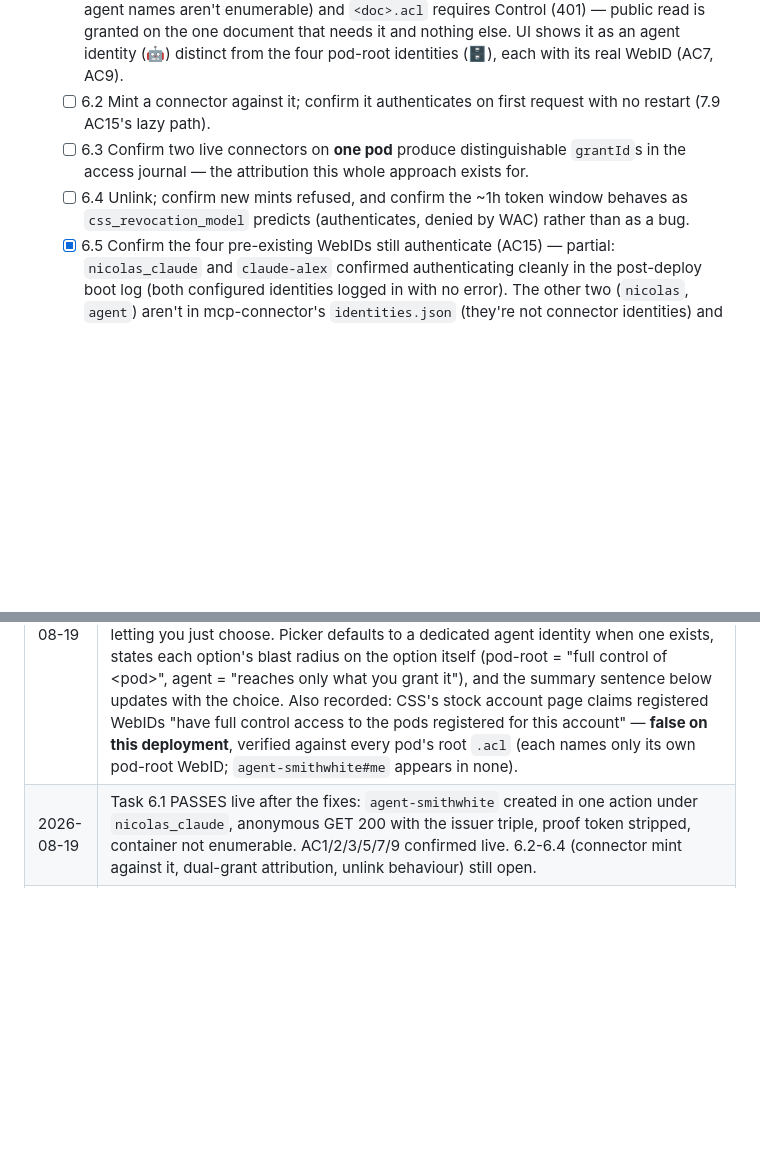
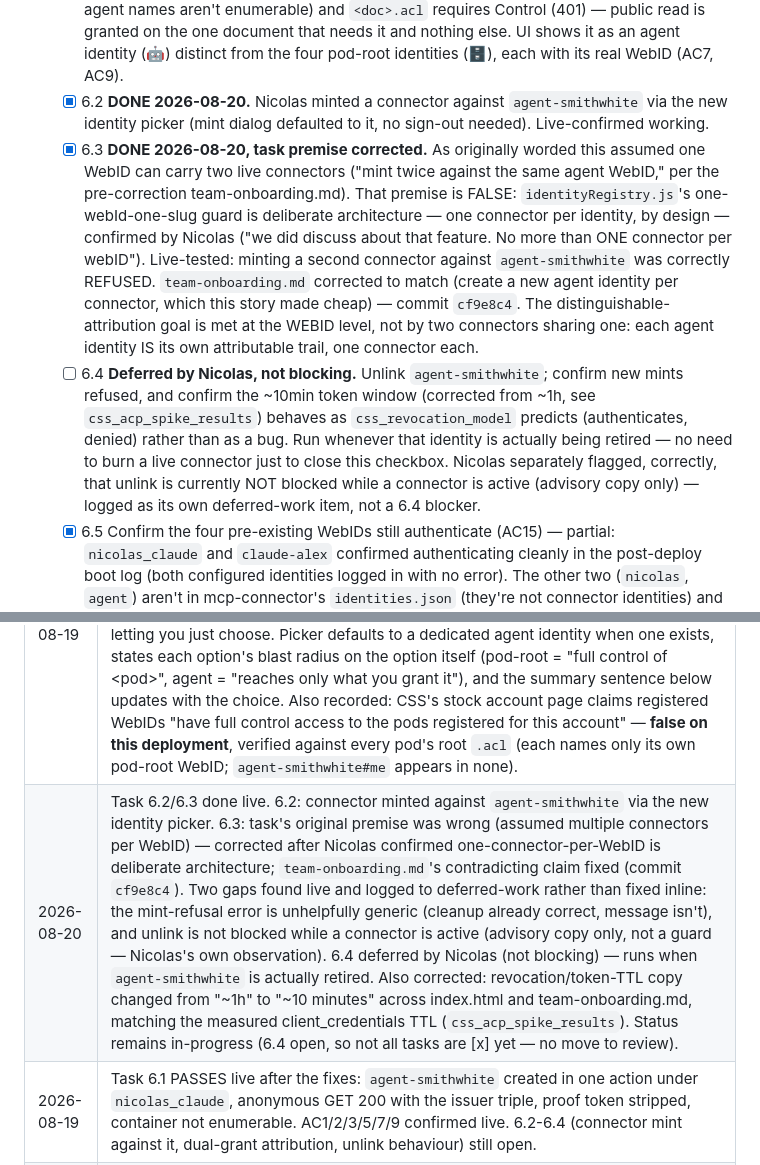
Before and after one commit to nicolasdb/pocpod0, a Markdown page: _bmad-output/implementation-artifacts/7-12-agent-identity-lifecycle.md, 2 parts joined by grey strips. Rendered like a GitHub page; blank space fills up the shorter version.

Commit message:
Story 7.12: mark Task 6.2/6.3 done, correct 6.3's premise, note 6.4 deferred
Co-Authored-By: Claude Opus 5 <noreply@anthropic.com>

```diff
--- a/_bmad-output/implementation-artifacts/7-12-agent-identity-lifecycle.md
+++ b/_bmad-output/implementation-artifacts/7-12-agent-identity-lifecycle.md
@@ -138,9 +138,9 @@ This story:
 
 - [ ] **Task 6 — Live verification (AC: 3, 5, 15)** — deployed to VPS 2026-08-19; boot regression (6.5, partial) and endpoint reachability confirmed from this session. The browser/human-hands sub-steps below need Nicolas's own account session (no browser tool and no account password available to this session) — see Dev Agent Record for exactly what's confirmed vs. still open.
   - [x] 6.1 **DONE 2026-08-19.** Nicolas created `agent-smithwhite` (not `hermes-manny` — name differs, substance identical) under `nicolas_claude` through the real UI, in ONE action, with the ownership challenge answered automatically. Verified from outside the browser with credential-free `curl`: anonymous GET of `https://pod.nicolasdb.eu/nicolas_claude/agents/agent-smithwhite` returns **200 `text/turtle`** carrying `solid:oidcIssuer <https://pod.nicolasdb.eu/>` — the exact path `@solid/access-token-verifier` takes, so this WebID can authenticate (AC3). The ownership-proof token was correctly stripped after linking, leaving the minimal profile (AC2). Scoping confirmed minimal: `agents/` container is **not** anonymously listable (401, so agent names aren't enumerable) and `<doc>.acl` requires Control (401) — public read is granted on the one document that needs it and nothing else. UI shows it as an agent identity (🤖) distinct from the four pod-root identities (🗄️), each with its real WebID (AC7, AC9).
-  - [ ] 6.2 Mint a connector against it; confirm it authenticates on first request with no restart (7.9 AC15's lazy path).
-  - [ ] 6.3 Confirm two live connectors on **one pod** produce distinguishable `grantId`s in the access journal — the attribution this whole approach exists for.
-  - [ ] 6.4 Unlink; confirm new mints refused, and confirm the ~1h token window behaves as `css_revocation_model` predicts (authenticates, denied by WAC) rather than as a bug.
+  - [x] 6.2 **DONE 2026-08-20.** Nicolas minted a connector against `agent-smithwhite` via the new identity picker (mint dialog defaulted to it, no sign-out needed). Live-confirmed working.
+  - [x] 6.3 **DONE 2026-08-20, task premise corrected.** As originally worded this assumed one WebID can carry two live connectors ("mint twice against the same agent WebID," per the pre-correction team-onboarding.md). That premise is FALSE: `identityRegistry.js`'s one-webId-one-slug guard is deliberate architecture — one connector per identity, by design — confirmed by Nicolas ("we did discuss about that feature. No more than ONE connector per webID"). Live-tested: minting a second connector against `agent-smithwhite` was correctly REFUSED. `team-onboarding.md` corrected to match (create a new agent identity per connector, which this story made cheap) — commit `cf9e8c4`. The distinguishable-attribution goal is met at the WEBID level, not by two connectors sharing one: each agent identity IS its own attributable trail, one connector each.
+  - [ ] 6.4 **Deferred by Nicolas, not blocking.** Unlink `agent-smithwhite`; confirm new mints refused, and confirm the ~10min token window (corrected from ~1h, see `css_acp_spike_results`) behaves as `css_revocation_model` predicts (authenticates, denied) rather than as a bug. Run whenever that identity is actually being retired — no need to burn a live connector just to close this checkbox. Nicolas separately flagged, correctly, that unlink is currently NOT blocked while a connector is active (advisory copy only) — logged as its own deferred-work item, not a 6.4 blocker.
   - [x] 6.5 Confirm the four pre-existing WebIDs still authenticate (AC15) — partial: `nicolas_claude` and `claude-alex` confirmed authenticating cleanly in the post-deploy boot log (both configured identities logged in with no error). The other two (`nicolas`, `agent`) aren't in mcp-connector's `identities.json` (they're not connector identities) and would need a direct OIDC-login check by Nicolas.
 
 ## Dev Notes
@@ -310,5 +310,6 @@ Add owner stays a CSS-stock expert operation. Do not surface it.
 | 2026-08-19 | Drafted from the live CSS cardinality investigation |
 | 2026-08-19 | Marked ready-for-dev by Nicolas; Tasks 1-5 implemented, deployed to VPS, boot/endpoint regression confirmed. Task 6's browser/human-hands live steps left open — no browser tool or account password available to this session. Status: in-progress. |
 | 2026-08-19 | **Scope extended by Nicolas** (crosses this story's "does not change the mint flow's UX" fence, decided deliberately): mint dialog now has an IDENTITY PICKER. Source-verified why this is safe and correct — `CreateClientCredentialsHandler.handle()` gates on `isLinked(webId, accountId)`, i.e. ACCOUNT-scoped, so the OIDC-signed-in WebID is irrelevant and any linked identity is mintable from the current session. Previously the mint bound to `state.webId` (whoever you signed in as), which is precisely the Alex footgun: the copy told you to sign in again as the agent rather than letting you just choose. Picker defaults to a dedicated agent identity when one exists, states each option's blast radius on the option itself (pod-root = "full control of &lt;pod&gt;", agent = "reaches only what you grant it"), and the summary sentence below updates with the choice. Also recorded: CSS's stock account page claims registered WebIDs "have full control access to the pods registered for this account" — **false on this deployment**, verified against every pod's root `.acl` (each names only its own pod-root WebID; `agent-smithwhite#me` appears in none). |
+| 2026-08-20 | Task 6.2/6.3 done live. 6.2: connector minted against `agent-smithwhite` via the new identity picker. 6.3: task's original premise was wrong (assumed multiple connectors per WebID) — corrected after Nicolas confirmed one-connector-per-WebID is deliberate architecture; `team-onboarding.md`'s contradicting claim fixed (commit `cf9e8c4`). Two gaps found live and logged to deferred-work rather than fixed inline: the mint-refusal error is unhelpfully generic (cleanup already correct, message isn't), and unlink is not blocked while a connector is active (advisory copy only, not a guard — Nicolas's own observation). 6.4 deferred by Nicolas (not blocking) — runs when `agent-smithwhite` is actually retired. Also corrected: revocation/token-TTL copy changed from "~1h" to "~10 minutes" across index.html and team-onboarding.md, matching the measured client_credentials TTL (`css_acp_spike_results`). Status remains in-progress (6.4 open, so not all tasks are [x] yet — no move to review). |
 | 2026-08-19 | Task 6.1 PASSES live after the fixes: `agent-smithwhite` created in one action under `nicolas_claude`, anonymous GET 200 with the issuer triple, proof token stripped, container not enumerable. AC1/2/3/5/7/9 confirmed live. 6.2-6.4 (connector mint against it, dual-grant attribution, unlink behaviour) still open. |
 | 2026-08-19 | Nicolas ran it live; it failed. Three fixes: cache-buster bump (the earlier webIdLinks fix was never being served), automatic handling of CSS's ownership challenge (this story's "no challenge" premise was false under `pod/static.json` — corrected in Verified state + Invalidated assumptions), and legible incomplete-row copy replacing a raw CSS error dump. New offline test `verify-agent-identity.js` covers the challenge path. Redeployed. |
```
